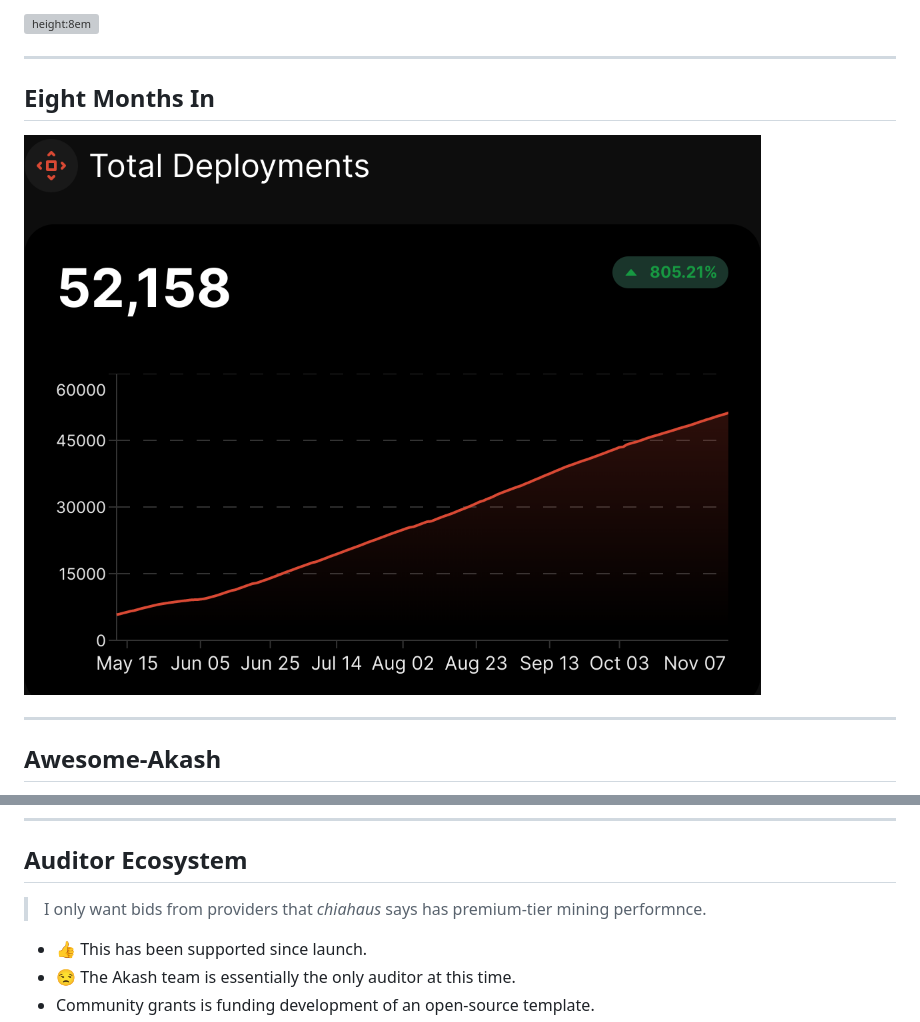
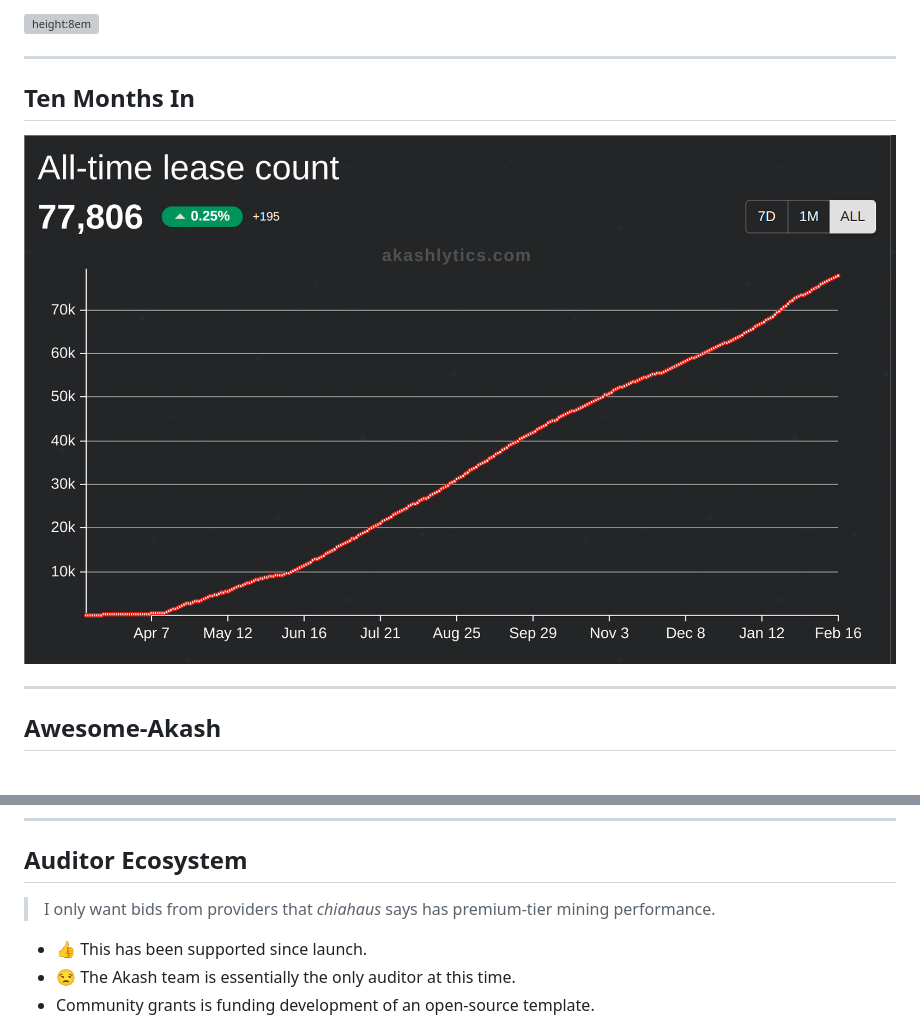
Before and after one commit to ovrclk/eng-talk, a Markdown page: index.md, 2 parts joined by grey strips. Rendered like a GitHub page; pictures changed too: img/usage-akash.png; grey boxes are pictures that could not be loaded.

```diff
--- a/index.md
+++ b/index.md
@@ -104,7 +104,7 @@ Workload Distribution
 
 ---
 
-## Eight Months In
+## Ten Months In
 
 ![height:10em](img/usage-akash.png)
 
@@ -174,7 +174,7 @@ Bootstrap traditional authentication from on-chain mTLS certs.
 
 ## Auditor Ecosystem
 
-> I only want bids from providers that _chiahaus_ says has premium-tier mining performnce.
+> I only want bids from providers that _chiahaus_ says has premium-tier mining performance.
 
 * :thumbsup: This has been supported since launch.
 * :unamused: The Akash team is essentially the only auditor at this time.
```
